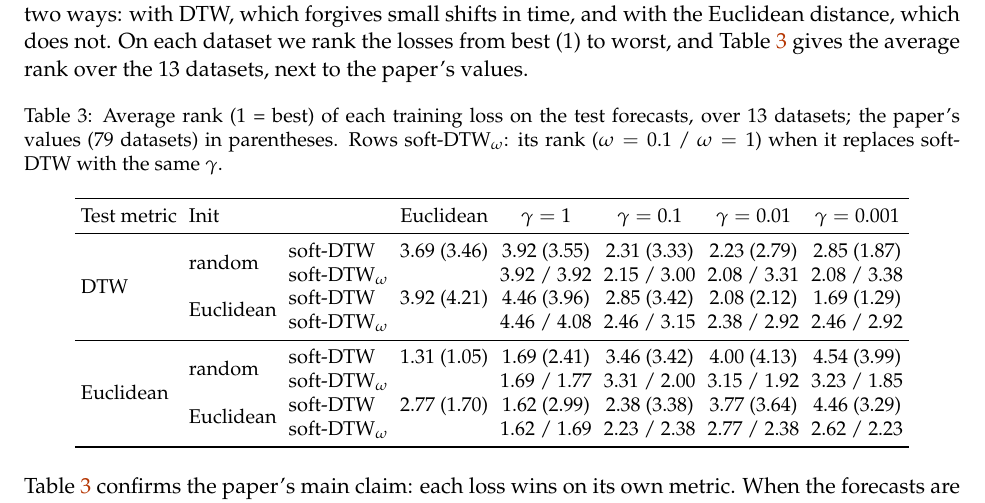
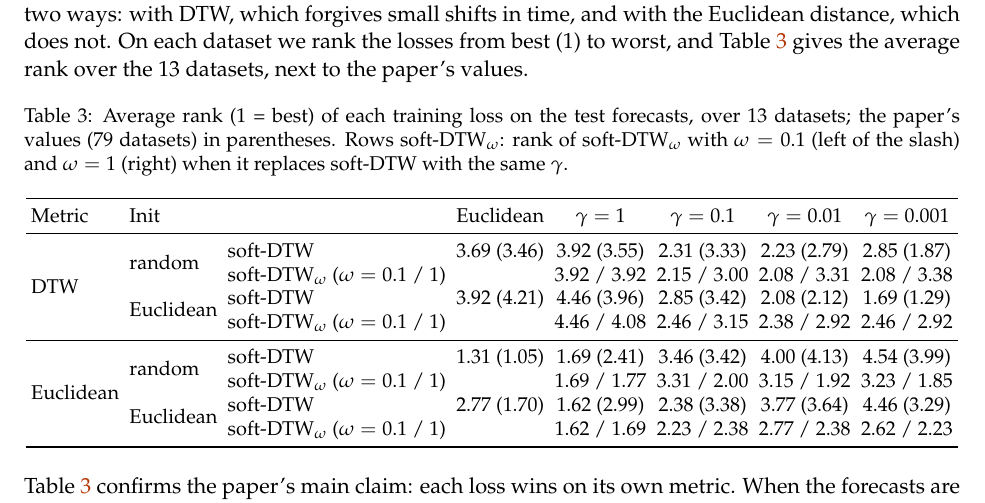
Before and after one commit to PabloAlmendralejo/MVA, a LaTeX document (report/main.tex): part of page 6 of 10, cut so that both start at the same text. Compiled offline with pdfLaTeX.

Commit message:
Table 3: state that the slash separates omega=0.1 and omega=1

```diff
--- a/report/main.tex
+++ b/report/main.tex
@@ -187,22 +187,22 @@ Once trained, each network forecasts the test series, and we measure the error o
 
 \begin{table}[h]
 \centering\small
-\caption{Average rank (1 = best) of each training loss on the test forecasts, over 13 datasets; the paper's values (79 datasets) in parentheses. Rows soft-DTW$_\omega$: its rank ($\omega=0.1$ / $\omega=1$) when it replaces soft-DTW with the same $\gamma$.}
+\caption{Average rank (1 = best) of each training loss on the test forecasts, over 13 datasets; the paper's values (79 datasets) in parentheses. Rows soft-DTW$_\omega$: rank of soft-DTW$_\omega$ with $\omega=0.1$ (left of the slash) and $\omega=1$ (right) when it replaces soft-DTW with the same $\gamma$.}
 \label{tab:forecast}
-\setlength{\tabcolsep}{3pt}
+\setlength{\tabcolsep}{2.6pt}
 \begin{tabular}{lllccccc}
 \toprule
-Test metric & Init & & Euclidean & $\gamma=1$ & $\gamma=0.1$ & $\gamma=0.01$ & $\gamma=0.001$ \\
+Metric & Init & & Euclidean & $\gamma=1$ & $\gamma=0.1$ & $\gamma=0.01$ & $\gamma=0.001$ \\
 \midrule
 \multirow{4}{*}{DTW} & \multirow{2}{*}{random} & soft-DTW & 3.69 (3.46) & 3.92 (3.55) & 2.31 (3.33) & 2.23 (2.79) & 2.85 (1.87) \\
-& & soft-DTW$_\omega$ & & 3.92 / 3.92 & 2.15 / 3.00 & 2.08 / 3.31 & 2.08 / 3.38 \\
+& & soft-DTW$_\omega$ ($\omega=0.1$ / $1$) & & 3.92 / 3.92 & 2.15 / 3.00 & 2.08 / 3.31 & 2.08 / 3.38 \\
 & \multirow{2}{*}{Euclidean} & soft-DTW & 3.92 (4.21) & 4.46 (3.96) & 2.85 (3.42) & 2.08 (2.12) & 1.69 (1.29) \\
-& & soft-DTW$_\omega$ & & 4.46 / 4.08 & 2.46 / 3.15 & 2.38 / 2.92 & 2.46 / 2.92 \\
+& & soft-DTW$_\omega$ ($\omega=0.1$ / $1$) & & 4.46 / 4.08 & 2.46 / 3.15 & 2.38 / 2.92 & 2.46 / 2.92 \\
 \midrule
 \multirow{4}{*}{Euclidean} & \multirow{2}{*}{random} & soft-DTW & 1.31 (1.05) & 1.69 (2.41) & 3.46 (3.42) & 4.00 (4.13) & 4.54 (3.99) \\
-& & soft-DTW$_\omega$ & & 1.69 / 1.77 & 3.31 / 2.00 & 3.15 / 1.92 & 3.23 / 1.85 \\
+& & soft-DTW$_\omega$ ($\omega=0.1$ / $1$) & & 1.69 / 1.77 & 3.31 / 2.00 & 3.15 / 1.92 & 3.23 / 1.85 \\
 & \multirow{2}{*}{Euclidean} & soft-DTW & 2.77 (1.70) & 1.62 (2.99) & 2.38 (3.38) & 3.77 (3.64) & 4.46 (3.29) \\
-& & soft-DTW$_\omega$ & & 1.62 / 1.69 & 2.23 / 2.38 & 2.77 / 2.38 & 2.62 / 2.23 \\
+& & soft-DTW$_\omega$ ($\omega=0.1$ / $1$) & & 1.62 / 1.69 & 2.23 / 2.38 & 2.77 / 2.38 & 2.62 / 2.23 \\
 \bottomrule
 \end{tabular}
 \end{table}
```
